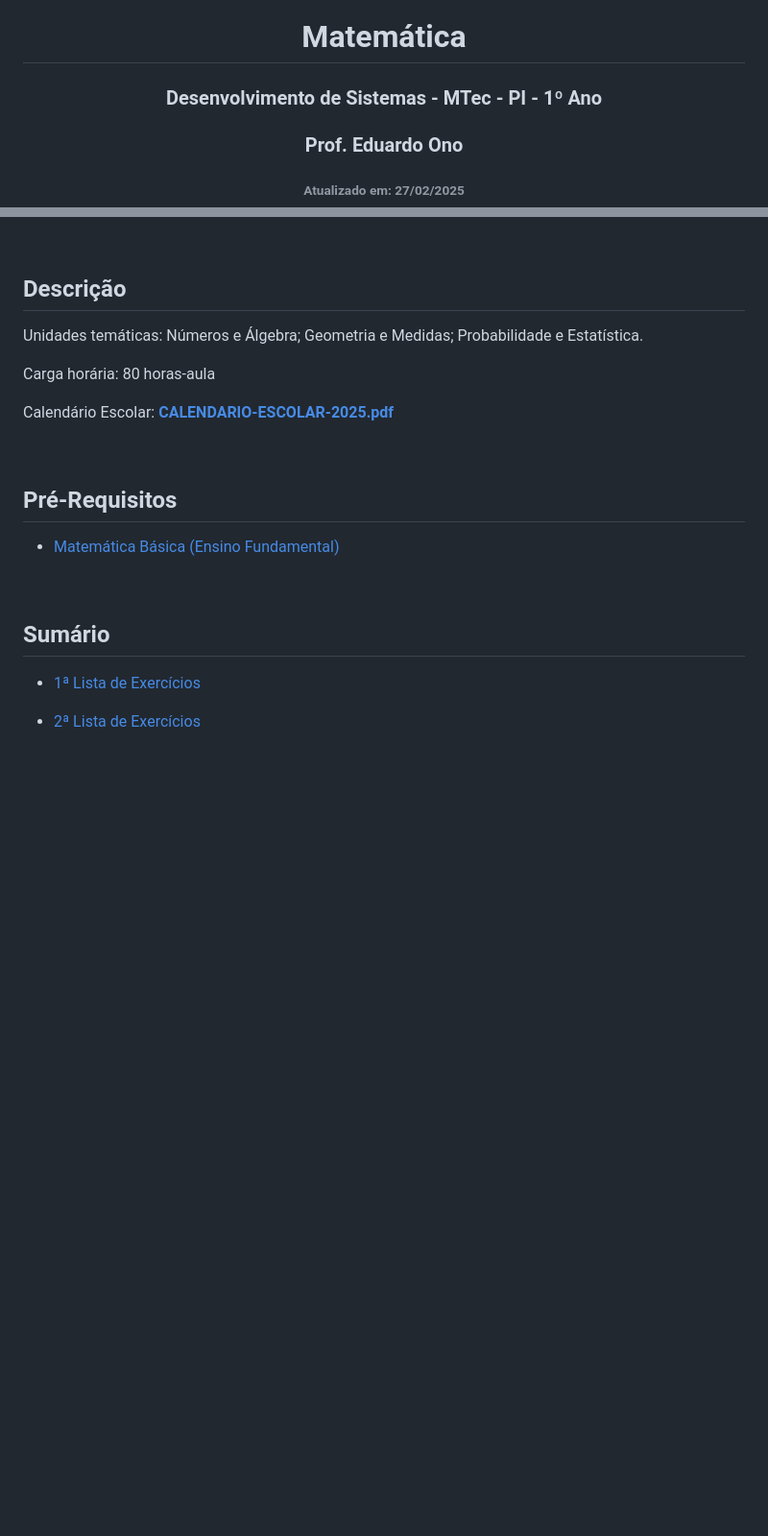
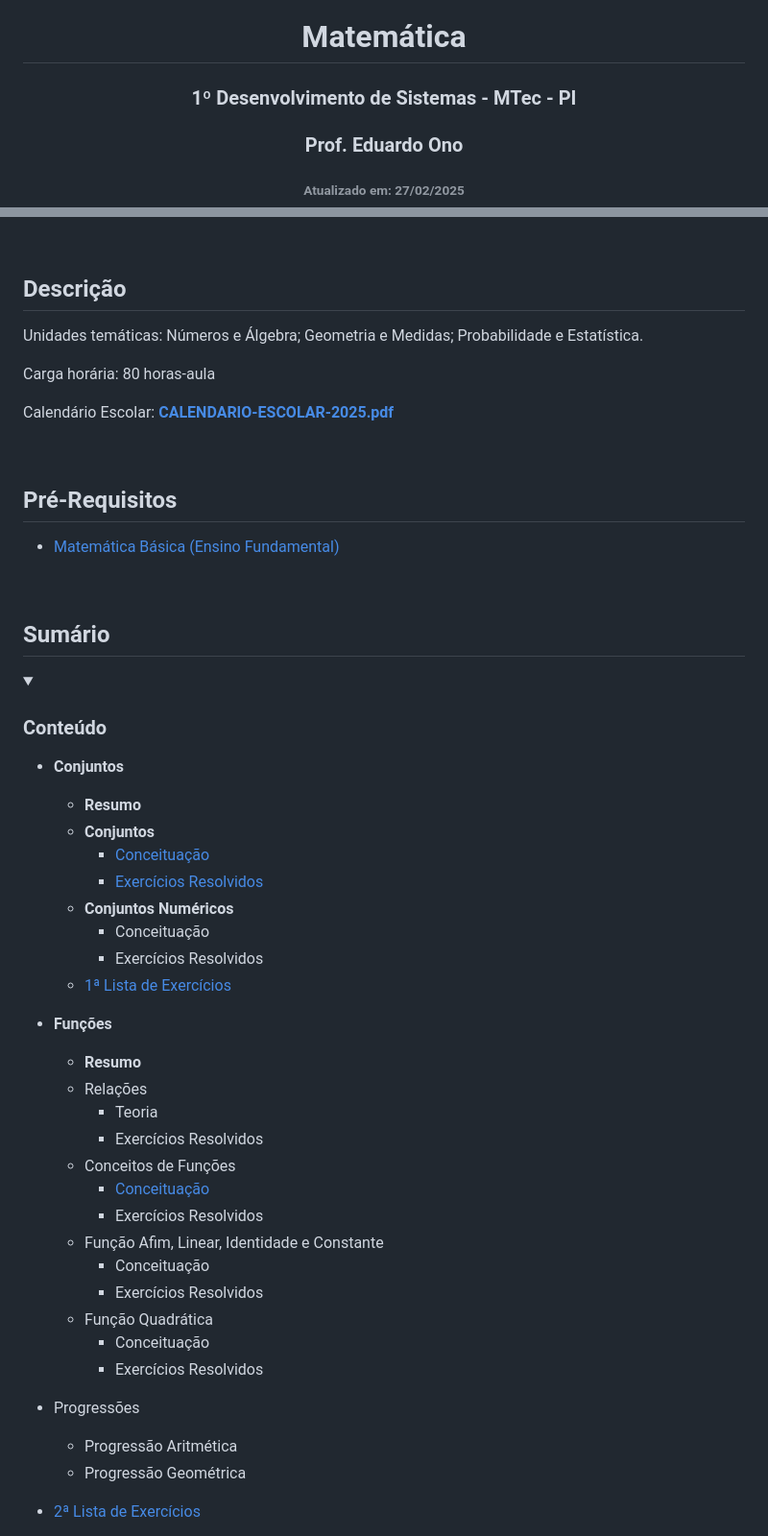
Before and after one commit to eduardo-ono/Matematica, a Markdown page: desenvolvimento-de-sistemas-mtec-pi/2025-1o-ano/README.md, 2 parts joined by grey strips. Shown: that part at 96% size. Rendered like a GitHub page; folded sections open; blank space fills up the shorter version.

```diff
--- a/desenvolvimento-de-sistemas-mtec-pi/2025-1o-ano/README.md
+++ b/desenvolvimento-de-sistemas-mtec-pi/2025-1o-ano/README.md
@@ -1,7 +1,7 @@
 &nbsp;
 
 <h1 align="center">Matemática</h1>
-<h3 align="center">Desenvolvimento de Sistemas - MTec - PI - 1º Ano</h3>
+<h3 align="center">1º Desenvolvimento de Sistemas - MTec - PI</h3>
 <h3 align="center">Prof. Eduardo Ono</h3>
 <h6 align="center">Atualizado em: 27/02/2025</h6>
 
@@ -25,6 +25,40 @@ Calendário Escolar: [__CALENDARIO-ESCOLAR-2025.pdf__](https://etecpirassununga.
 
 ## Sumário
 
-* [1ª Lista de Exercícios](./listas-de-exercicios/lista-1.ipynb)
+<details>
+  <summary>
+    <h3>Conteúdo</h3>
+  </summary>
+  <section markdown="1">
+
+* __Conjuntos__
+  * __Resumo__
+  * __Conjuntos__
+    * [Conceituação](https://github.com/eduardo-ono/Fundamentos-de-Matematica/blob/main/conteudo/02-conjuntos/02-conjuntos/conjuntos.ipynb)
+    * [Exercícios Resolvidos](https://github.com/eduardo-ono/Fundamentos-de-Matematica/blob/main/conteudo/02-conjuntos/02-conjuntos/exercicios-resolvidos.md)
+  * __Conjuntos Numéricos__
+    * Conceituação
+    * Exercícios Resolvidos
+  * [1ª Lista de Exercícios](./listas-de-exercicios/lista-1.ipynb)
+* __Funções__
+  * __Resumo__
+  * Relações
+    * Teoria
+    * Exercícios Resolvidos
+  * Conceitos de Funções
+    * [Conceituação](https://github.com/eduardo-ono/Fundamentos-de-Matematica/tree/main/conteudo/03-funcoes)
+    * Exercícios Resolvidos
+  * Função Afim, Linear, Identidade e Constante
+    * Conceituação
+    * Exercícios Resolvidos
+  * Função Quadrática
+    * Conceituação
+    * Exercícios Resolvidos
+* Progressões
+  * Progressão Aritmética
+  * Progressão Geométrica
+
+  </section>
+</details>
 
 * [2ª Lista de Exercícios](https://github.com/eduardo-ono/Matematica/blob/main/administracao-mtec-pi/2025-1o-ano/listas-de-exercicios/lista-2.ipynb)
```
Also changed, not shown: other parts of desenvolvimento-de-sistemas-mtec-pi/2025-1o-ano/README.md (+12 -0 lines), administracao-mtec-pi/2025-1o-ano/README.md (+15 -12 lines), marketing-mtec-pi/2025-1o-ano/README.md (+36 -2 lines).
